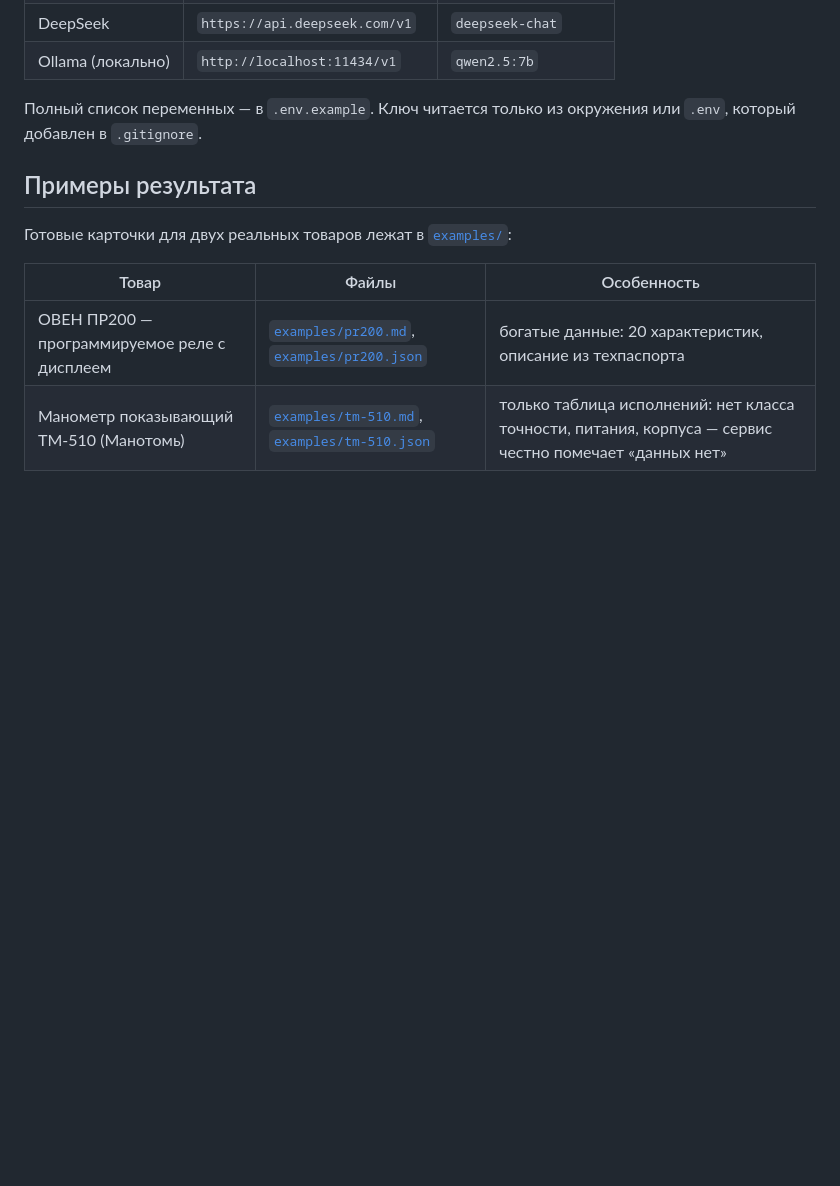
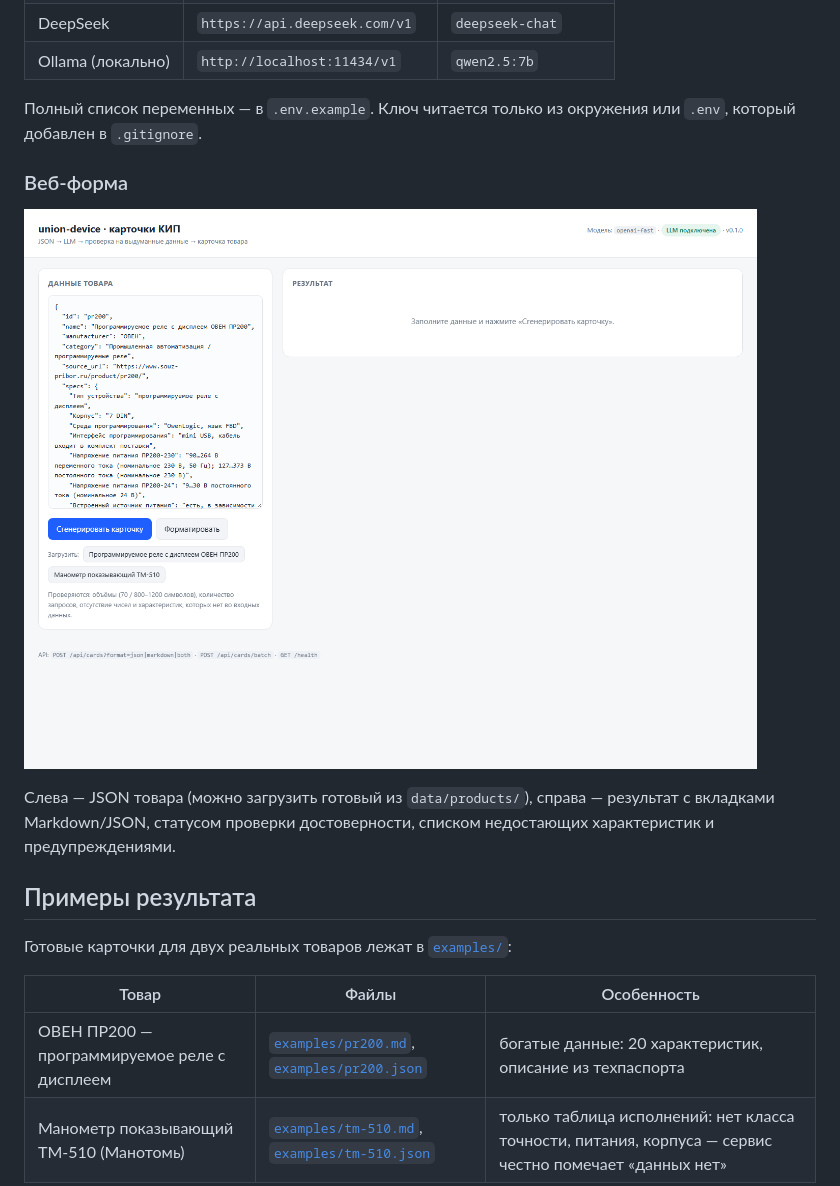
Before and after one commit to q133ss/union-device, a Markdown page: README.md, the part around the change. GitHub-like rendering; pictures changed too: docs/screenshot.png (added); blank space fills up the shorter version.

Commit message:
docs: add web form screenshot and UI section

```diff
--- a/README.md
+++ b/README.md
@@ -59,6 +59,14 @@ Markdown / JSON.
 
 Полный список переменных — в `.env.example`. Ключ читается только из окружения или
 `.env`, который добавлен в `.gitignore`.
+
+### Веб-форма
+
+![Веб-форма сервиса](docs/screenshot.png)
+
+Слева — JSON товара (можно загрузить готовый из `data/products/`), справа —
+результат с вкладками Markdown/JSON, статусом проверки достоверности, списком
+недостающих характеристик и предупреждениями.
 
 ## Примеры результата
 
```
